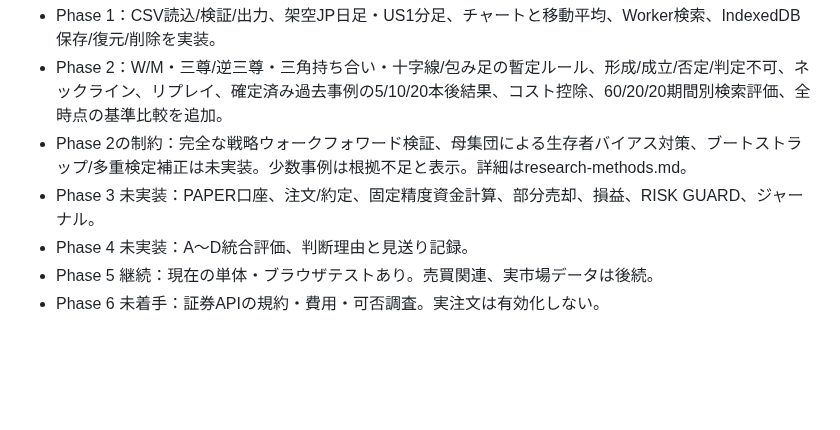
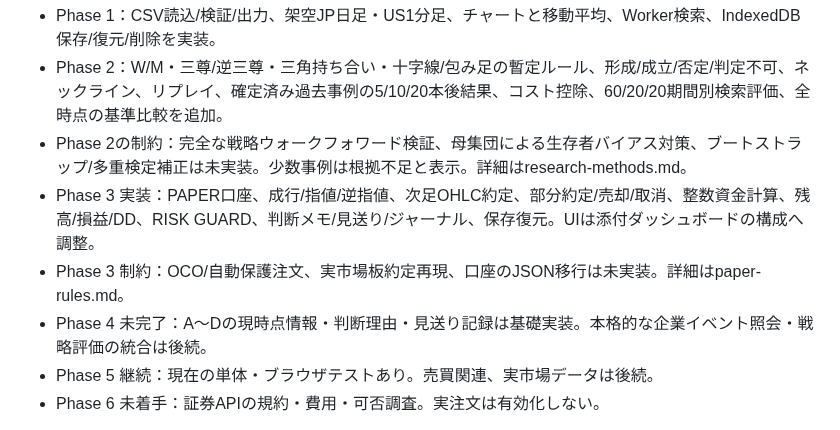
Before and after one commit to mininni031-cmyk/anndasi, a Markdown page: docs/STATUS.md, the part around one of its changes. Drawn GitHub-style; blank space fills up the shorter version.

```diff
--- a/docs/STATUS.md
+++ b/docs/STATUS.md
@@ -5,8 +5,9 @@
 - Phase 1：CSV読込/検証/出力、架空JP日足・US1分足、チャートと移動平均、Worker検索、IndexedDB保存/復元/削除を実装。
 - Phase 2：W/M・三尊/逆三尊・三角持ち合い・十字線/包み足の暫定ルール、形成/成立/否定/判定不可、ネックライン、リプレイ、確定済み過去事例の5/10/20本後結果、コスト控除、60/20/20期間別検索評価、全時点の基準比較を追加。
 - Phase 2の制約：完全な戦略ウォークフォワード検証、母集団による生存者バイアス対策、ブートストラップ/多重検定補正は未実装。少数事例は根拠不足と表示。詳細はresearch-methods.md。
-- Phase 3 未実装：PAPER口座、注文/約定、固定精度資金計算、部分売却、損益、RISK GUARD、ジャーナル。
-- Phase 4 未実装：A〜D統合評価、判断理由と見送り記録。
+- Phase 3 実装：PAPER口座、成行/指値/逆指値、次足OHLC約定、部分約定/売却/取消、整数資金計算、残高/損益/DD、RISK GUARD、判断メモ/見送り/ジャーナル、保存復元。UIは添付ダッシュボードの構成へ調整。
+- Phase 3 制約：OCO/自動保護注文、実市場板約定再現、口座のJSON移行は未実装。詳細はpaper-rules.md。
+- Phase 4 未完了：A〜Dの現時点情報・判断理由・見送り記録は基礎実装。本格的な企業イベント照会・戦略評価の統合は後続。
 - Phase 5 継続：現在の単体・ブラウザテストあり。売買関連、実市場データは後続。
 - Phase 6 未着手：証券APIの規約・費用・可否調査。実注文は有効化しない。
 
```
Also changed, not shown: other parts of docs/STATUS.md (+1 -1 lines), README.md (+9 -3 lines), docs/paper-rules.md (added, +50 -0 lines), docs/verification.md (+10 -0 lines), docs/screenshots/phase3.png (added), 15 other files.
